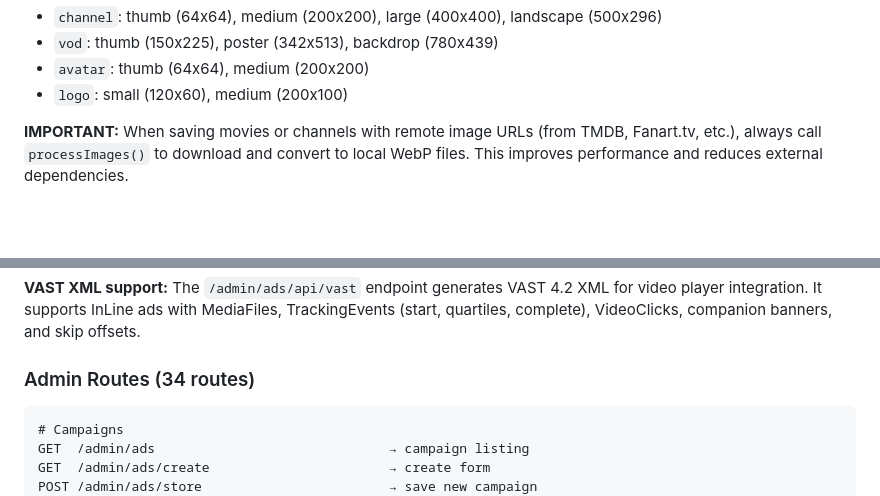
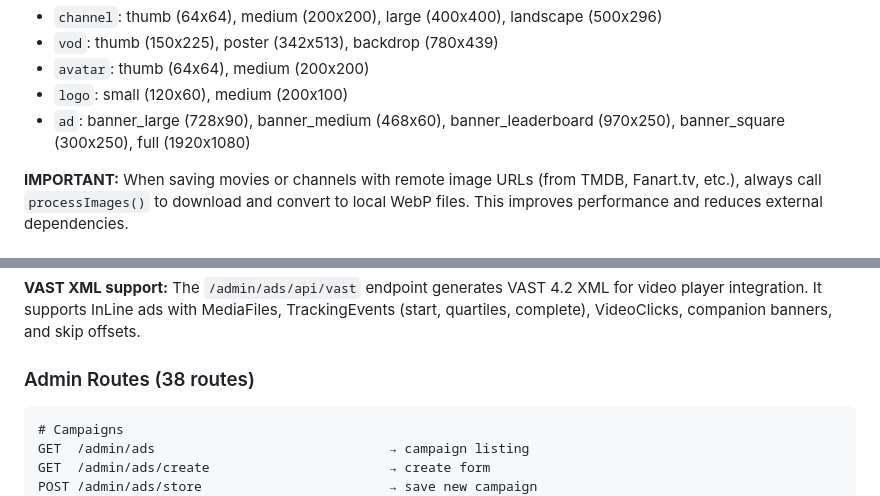
Before and after one commit to caritechsolutions/cari-iptv, a Markdown page: CLAUDE.md, 2 parts joined by grey strips. Rendered like a GitHub page; blank space fills up the shorter version.

````diff
--- a/CLAUDE.md
+++ b/CLAUDE.md
@@ -143,6 +145,7 @@ $result = $imageService->processFromUrl(
 - `vod`: thumb (150x225), poster (342x513), backdrop (780x439)
 - `avatar`: thumb (64x64), medium (200x200)
 - `logo`: small (120x60), medium (200x100)
+- `ad`: banner_large (728x90), banner_medium (468x60), banner_leaderboard (970x250), banner_square (300x250), full (1920x1080)
 
 **IMPORTANT:** When saving movies or channels with remote image URLs (from TMDB, Fanart.tv, etc.), always call `processImages()` to download and convert to local WebP files. This improves performance and reduces external dependencies.
 
@@ -791,7 +794,7 @@ The player/app calls these endpoints to get and track ads:
 
 **VAST XML support:** The `/admin/ads/api/vast` endpoint generates VAST 4.2 XML for video player integration. It supports InLine ads with MediaFiles, TrackingEvents (start, quartiles, complete), VideoClicks, companion banners, and skip offsets.
 
-### Admin Routes (34 routes)
+### Admin Routes (38 routes)
 
 ```
 # Campaigns
````
Also changed, not shown: other parts of CLAUDE.md (+91 -1 lines).
